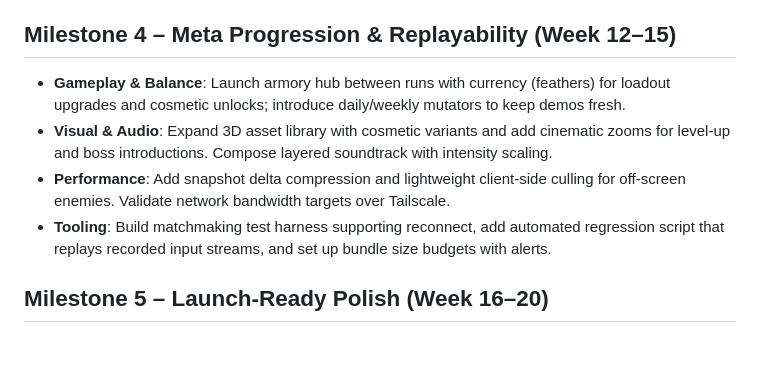
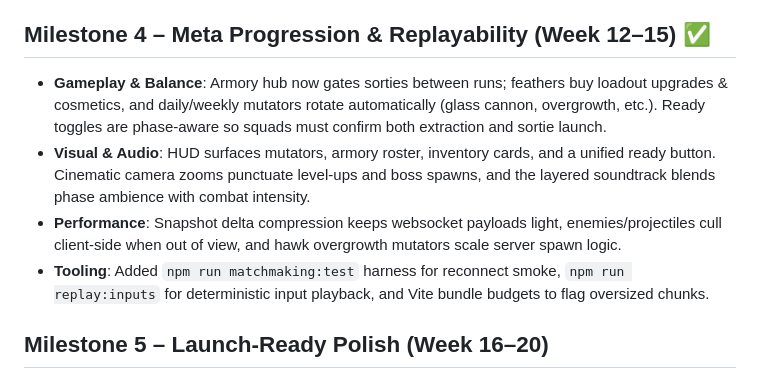
Before and after one commit to dbellotti/starbuds, a Markdown page: roadmap.md, the part around the change. Drawn GitHub-style; blank space fills up the shorter version.

```diff
--- a/roadmap.md
+++ b/roadmap.md
@@ -31,11 +31,11 @@ This plan keeps the game fun at every stage while steering toward a rich, perfor
 - **Performance**: Runtime atlas packing merges biome tile textures, ambient particles cull out-of-view, and `npm run perf:fps` is the baseline for mid-hardware validation on Chrome (M1 Air + mid-tier Windows).
 - **Tooling**: Added `npm run telemetry:summary` to condense `[telemetry]` console output, keeping damage/XP/augment/ artifact trends visible without diving into raw logs. Storybook sandbox and editor gizmo remain future stretch.
 
-## Milestone 4 – Meta Progression & Replayability (Week 12–15)
-- **Gameplay & Balance**: Launch armory hub between runs with currency (feathers) for loadout upgrades and cosmetic unlocks; introduce daily/weekly mutators to keep demos fresh.
-- **Visual & Audio**: Expand 3D asset library with cosmetic variants and add cinematic zooms for level-up and boss introductions. Compose layered soundtrack with intensity scaling.
-- **Performance**: Add snapshot delta compression and lightweight client-side culling for off-screen enemies. Validate network bandwidth targets over Tailscale.
-- **Tooling**: Build matchmaking test harness supporting reconnect, add automated regression script that replays recorded input streams, and set up bundle size budgets with alerts.
+## Milestone 4 – Meta Progression & Replayability (Week 12–15) ✅
+- **Gameplay & Balance**: Armory hub now gates sorties between runs; feathers buy loadout upgrades & cosmetics, and daily/weekly mutators rotate automatically (glass cannon, overgrowth, etc.). Ready toggles are phase-aware so squads must confirm both extraction and sortie launch.
+- **Visual & Audio**: HUD surfaces mutators, armory roster, inventory cards, and a unified ready button. Cinematic camera zooms punctuate level-ups and boss spawns, and the layered soundtrack blends phase ambience with combat intensity.
+- **Performance**: Snapshot delta compression keeps websocket payloads light, enemies/projectiles cull client-side when out of view, and hawk overgrowth mutators scale server spawn logic.
+- **Tooling**: Added `npm run matchmaking:test` harness for reconnect smoke, `npm run replay:inputs` for deterministic input playback, and Vite bundle budgets to flag oversized chunks.
 
 ## Milestone 5 – Launch-Ready Polish (Week 16–20)
 - **Gameplay & Balance**: Finalize difficulty curve with analytics-driven tweaks, add tutorial onboarding, and implement fail-states (extraction success/failure summary).
```
Also changed, not shown: AGENTS.md (+5 -3 lines), context.md (+8 -9 lines).
